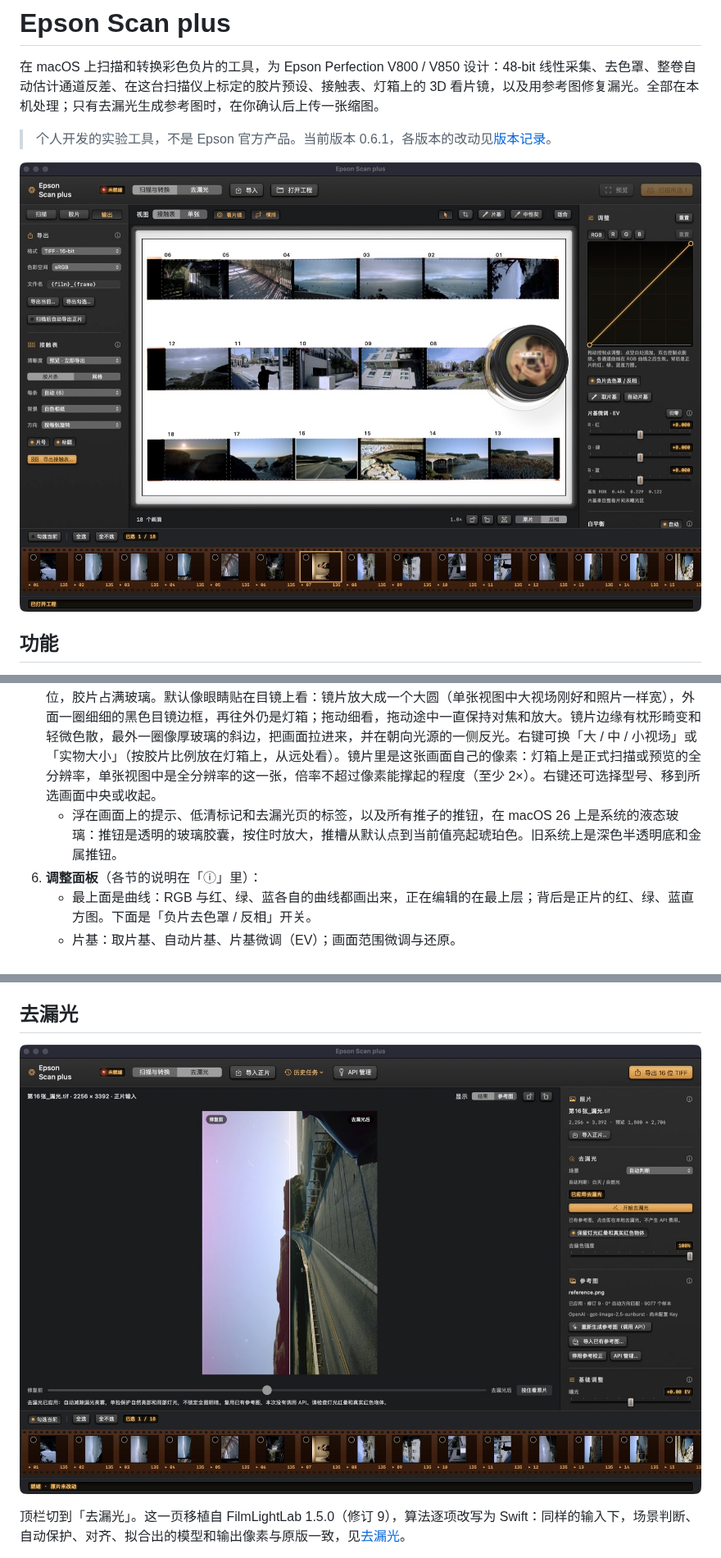
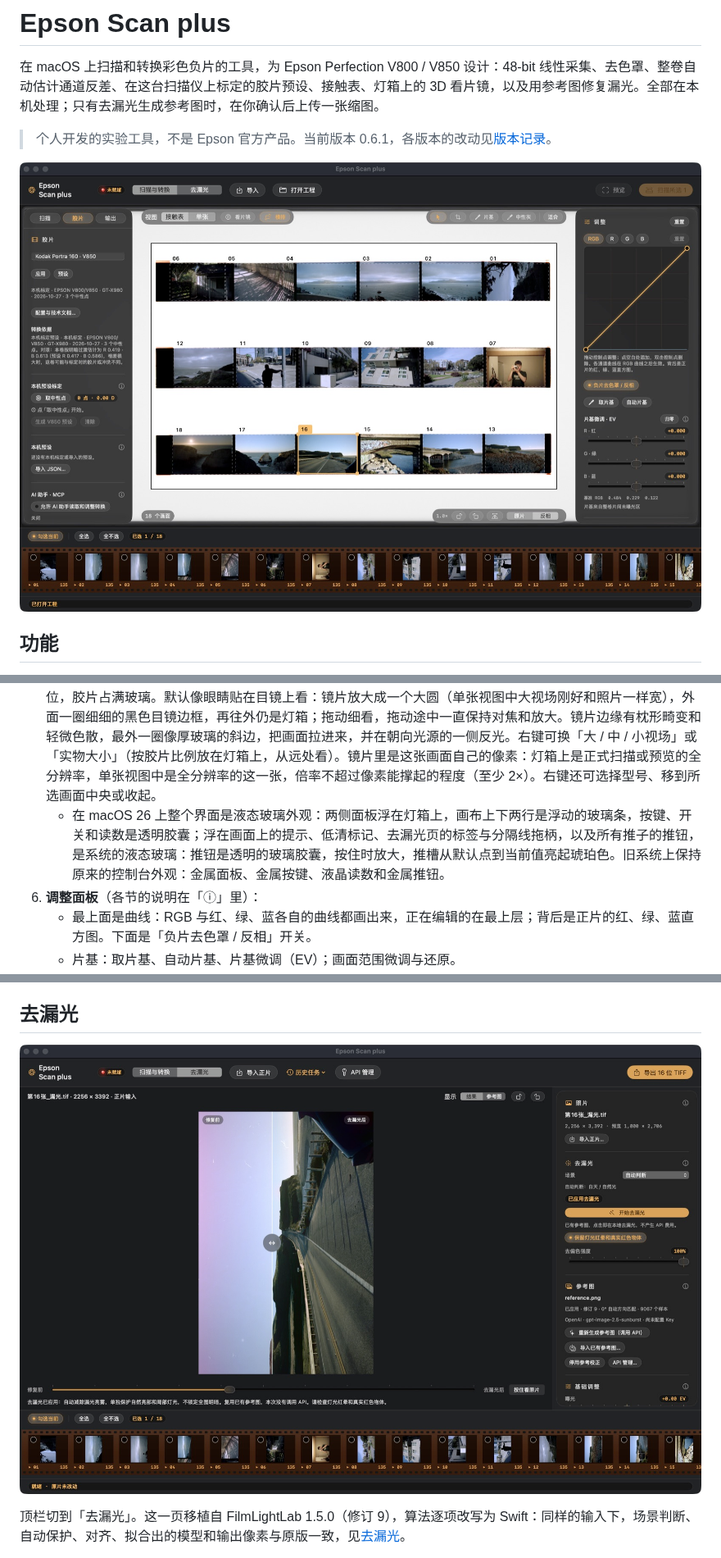
Before and after one commit to Stockholm254/Epson-Scan-Plus, a Markdown page: README.md, 3 parts joined by grey strips. Shown at 82% size. Rendered like a GitHub page; pictures changed too: doc/images/leak-page.jpg, doc/images/main-window.jpg.

```diff
--- a/README.md
+++ b/README.md
@@ -29,7 +29,7 @@
    - 单张视图另有上一张 / 下一张、「负片」对照、左右旋转、水平镜像和「同步全部」。
 4. **灯箱上的接触表**：整幅预览放在乳白灯箱上，每张标出画框和编号。竖放的片夹默认横过来显示，胶片条横向排开：方向跟随多数画面的旋转，都没有旋转时顺时针转，横拍的画面正立，每条从右往左读（01 在第一条右端）。点选画面、拖动边角微调，双击进入单张。按住 ⌘ 滚动或双指捏合缩放。
 5. **看片镜**：点「看片镜」或按 Z，它出现在所选画面上（单张视图中在画面中央），再点一下收起；灯箱不为它留空位，胶片占满玻璃。默认像眼睛贴在目镜上看：镜片放大成一个大圆（单张视图中大视场刚好和照片一样宽），外面一圈细细的黑色目镜边框，再往外仍是灯箱；拖动细看，拖动途中一直保持对焦和放大。镜片边缘有枕形畸变和轻微色散，最外一圈像厚玻璃的斜边，把画面拉进来，并在朝向光源的一侧反光。右键可换「大 / 中 / 小视场」或「实物大小」（按胶片比例放在灯箱上，从远处看）。镜片里是这张画面自己的像素：灯箱上是正式扫描或预览的全分辨率，单张视图中是全分辨率的这一张，倍率不超过像素能撑起的程度（至少 2×）。右键还可选择型号、移到所选画面中央或收起。
-   - 浮在画面上的提示、低清标记和去漏光页的标签，以及所有推子的推钮，在 macOS 26 上是系统的液态玻璃：推钮是透明的玻璃胶囊，按住时放大，推槽从默认点到当前值亮起琥珀色。旧系统上是深色半透明底和金属推钮。
+   - 在 macOS 26 上整个界面是液态玻璃外观：两侧面板浮在灯箱上，画布上下两行是浮动的玻璃条，按键、开关和读数是透明胶囊；浮在画面上的提示、低清标记、去漏光页的标签与分隔线拖柄，以及所有推子的推钮，是系统的液态玻璃：推钮是透明的玻璃胶囊，按住时放大，推槽从默认点到当前值亮起琥珀色。旧系统上保持原来的控制台外观：金属面板、金属按键、液晶读数和金属推钮。
 6. **调整面板**（各节的说明在「ⓘ」里）：
    - 最上面是曲线：RGB 与红、绿、蓝各自的曲线都画出来，正在编辑的在最上层；背后是正片的红、绿、蓝直方图。下面是「负片去色罩 / 反相」开关。
    - 片基：取片基、自动片基、片基微调（EV）；画面范围微调与还原。
```
Also changed, not shown: doc/CHANGELOG.md (+9 -2 lines), 6 other files.
